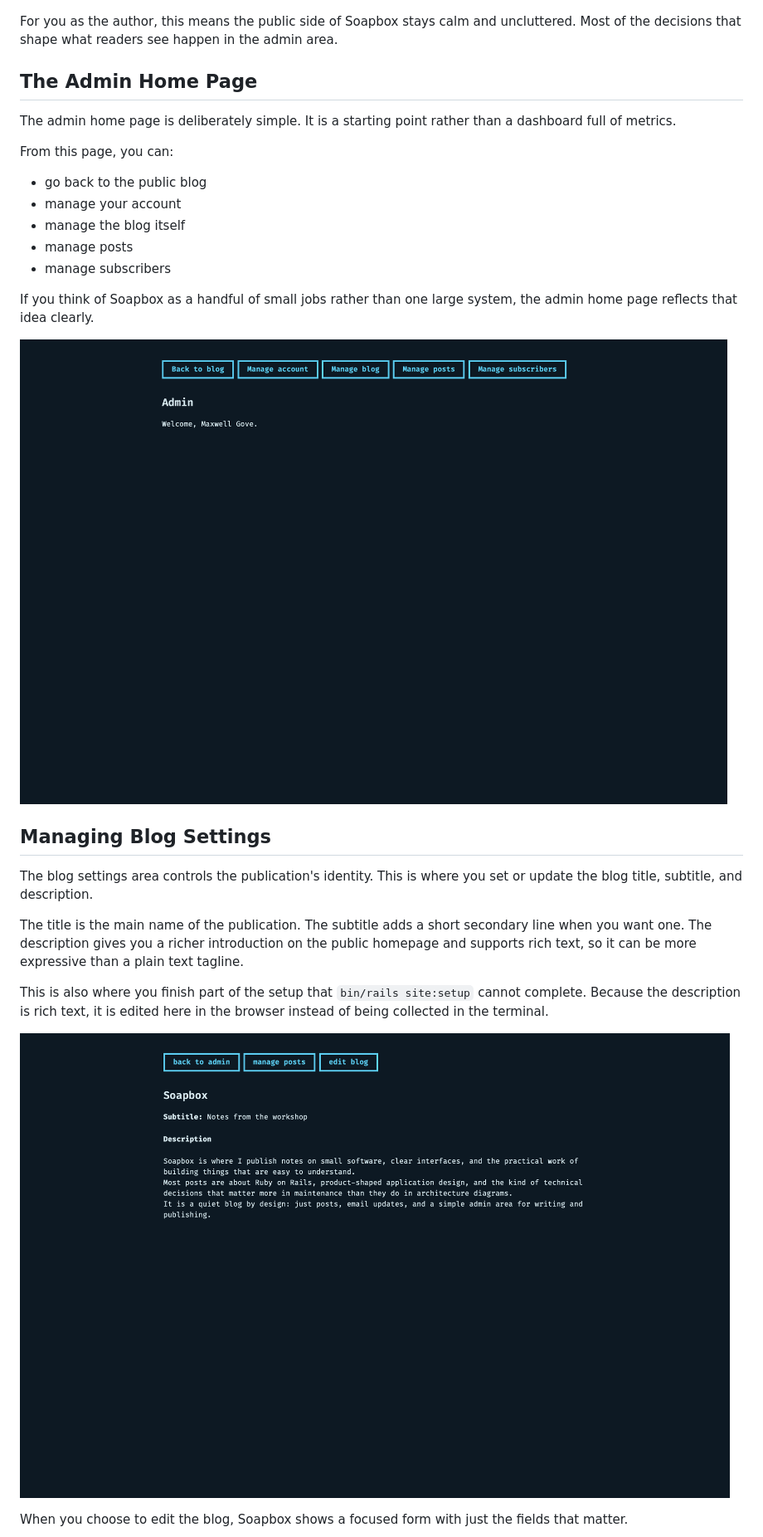
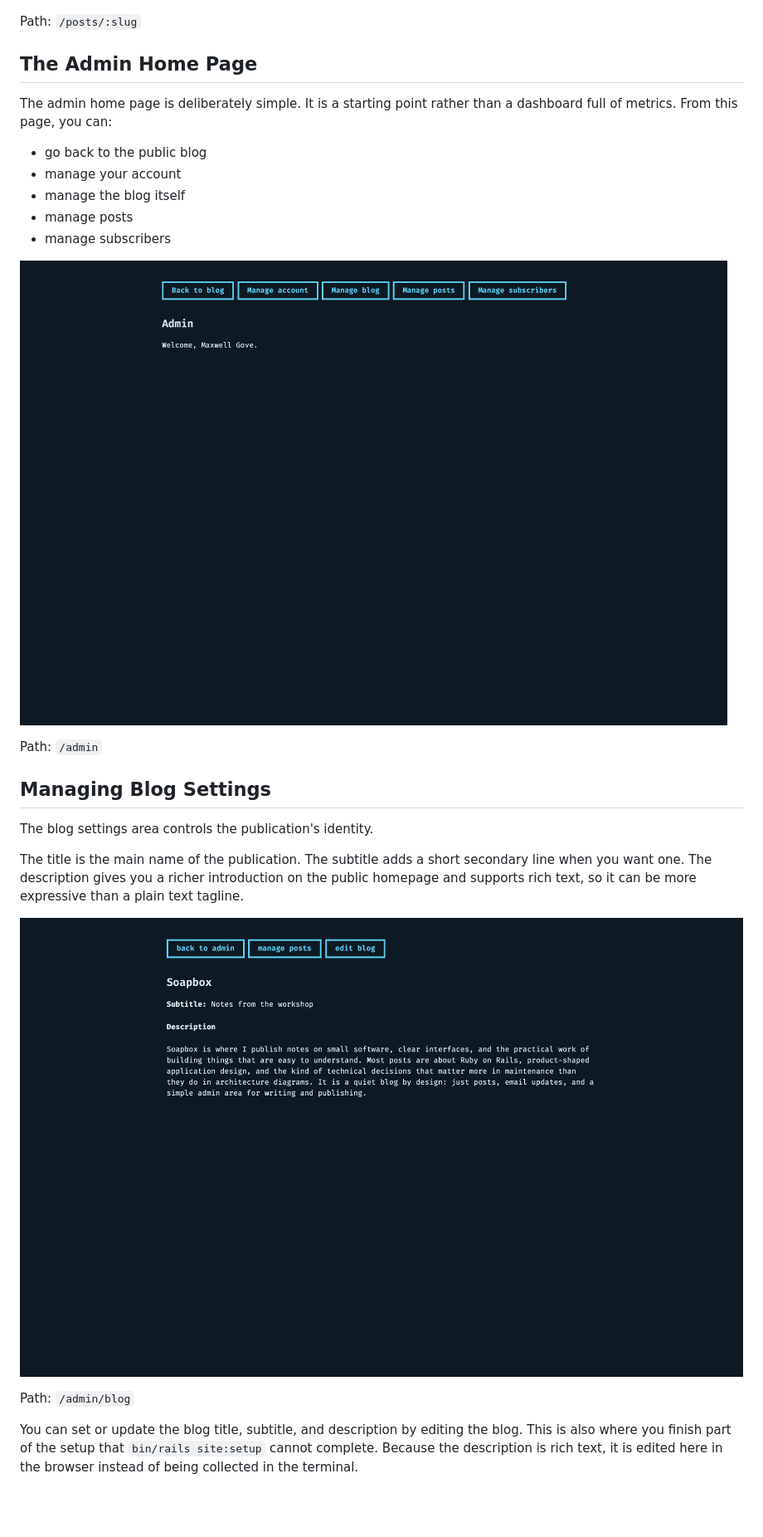
Before and after one commit to maxwellkg/soapbox, a Markdown page: docs/user-guide.md, the part around one of its changes. Shown at 83% size. Rendered like a GitHub page; pictures changed too: docs/user-guide/screenshots/admin-blog-show.png; blank space fills up the shorter version.

Commit message:
user guide improvements

```diff
--- a/docs/user-guide.md
+++ b/docs/user-guide.md
@@ -68,13 +70,11 @@ Each post page shows the full post content for a single entry. The signup form a
 
 ![Public post page](user-guide/screenshots/public-post.png)
 
-For you as the author, this means the public side of Soapbox stays calm and uncluttered. Most of the decisions that shape what readers see happen in the admin area.
+Path: `/posts/:slug`
 
 ## The Admin Home Page
 
-The admin home page is deliberately simple. It is a starting point rather than a dashboard full of metrics.
-
-From this page, you can:
+The admin home page is deliberately simple. It is a starting point rather than a dashboard full of metrics. From this page, you can:
 
 - go back to the public blog
 - manage your account
@@ -82,20 +82,20 @@ From this page, you can:
 - manage posts
 - manage subscribers
 
-If you think of Soapbox as a handful of small jobs rather than one large system, the admin home page reflects that idea clearly.
+![Admin home page](user-guide/screenshots/admin-home.png)
 
-![Admin home page](user-guide/screenshots/admin-home.png)
+Path: `/admin`
 
 ## Managing Blog Settings
 
-The blog settings area controls the publication's identity. This is where you set or update the blog title, subtitle, and description.
+The blog settings area controls the publication's identity.
 
 The title is the main name of the publication. The subtitle adds a short secondary line when you want one. The description gives you a richer introduction on the public homepage and supports rich text, so it can be more expressive than a plain text tagline.
 
-This is also where you finish part of the setup that `bin/rails site:setup` cannot complete. Because the description is rich text, it is edited here in the browser instead of being collected in the terminal.
-
 ![Blog settings overview](user-guide/screenshots/admin-blog-show.png)
 
-When you choose to edit the blog, Soapbox shows a focused form with just the fields that matter.
+Path: `/admin/blog`
+
+You can set or update the blog title, subtitle, and description by editing the blog. This is also where you finish part of the setup that `bin/rails site:setup` cannot complete. Because the description is rich text, it is edited here in the browser instead of being collected in the terminal.
 
 ![Edit blog settings](user-guide/screenshots/admin-blog-edit.png)
```
Also changed, not shown: other parts of docs/user-guide.md (+26 -28 lines), docs/user-guide/screenshots/admin-blog-edit.png, docs/user-guide/screenshots/public-home.png.
